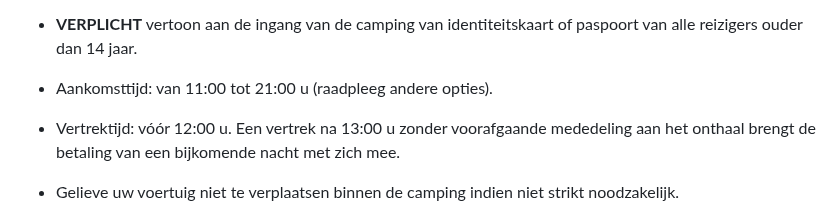
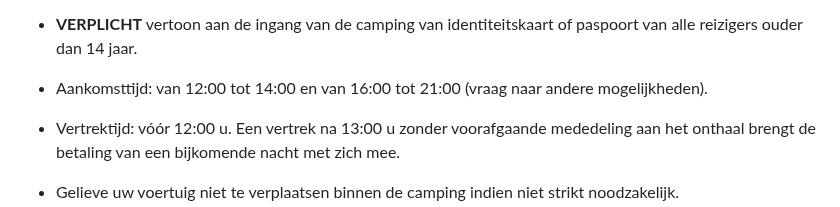
Before and after one commit to Recrea-t/campinglamola, a Markdown page: src/pages/kampeerplaatsen.nl.md, the part around the change. GitHub-like rendering.

Commit message:
Update Pàgines (Nerlandès) “parceles-nl”

```diff
--- a/src/pages/kampeerplaatsen.nl.md
+++ b/src/pages/kampeerplaatsen.nl.md
@@ -55,7 +55,7 @@ regulation: >-
   * **VERPLICHT** vertoon aan de ingang van de camping van identiteitskaart of
   paspoort van alle reizigers ouder dan 14 jaar.
 
-  * Aankomsttijd: van 11:00 tot 21:00 u (raadpleeg andere opties).
+  * Aankomsttijd: van 12:00 tot 14:00 en van 16:00 tot 21:00 (vraag naar andere mogelijkheden).
 
   * Vertrektijd: vóór 12:00 u. Een vertrek na 13:00 u zonder voorafgaande mededeling aan het onthaal brengt de betaling van een bijkomende nacht met zich mee.
 
```
